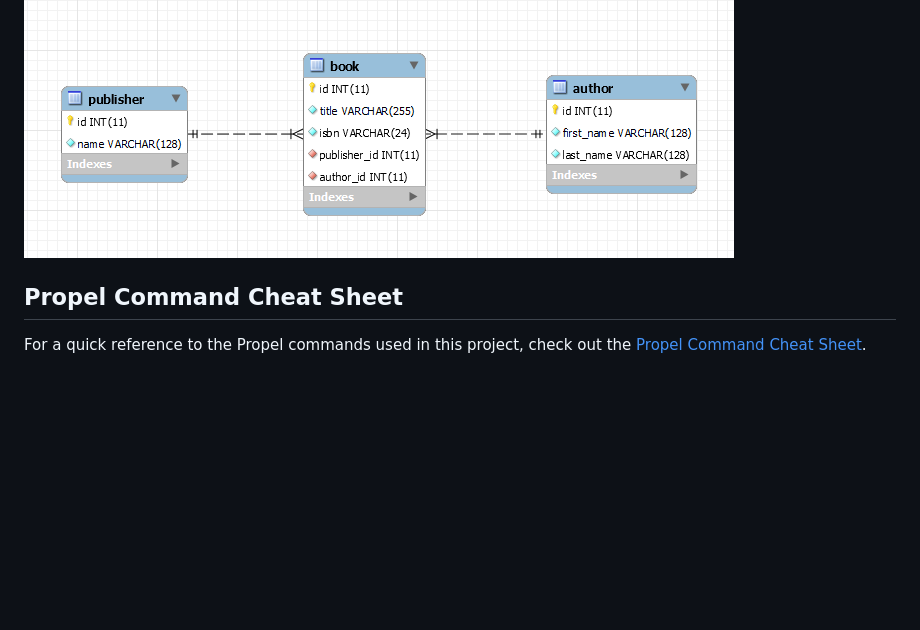
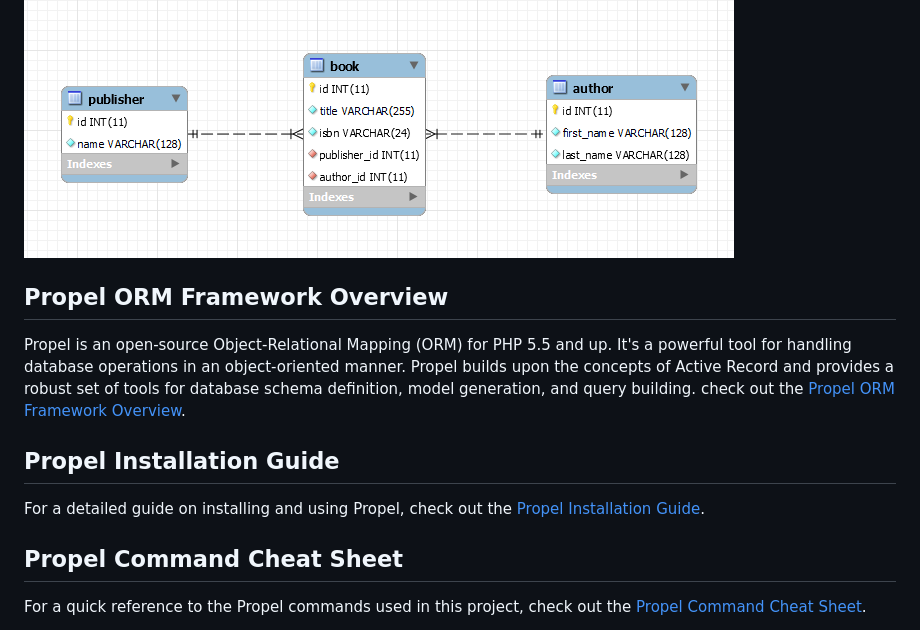
Before and after one commit to wgalindo1453/PropelBookstoreCRUDApplication, a Markdown page: README.md, the part around the change. Rendered like a GitHub page; blank space fills up the shorter version.

Commit message:
-updated README.md to include references to Installation and Overview Guides

```diff
--- a/README.md
+++ b/README.md
@@ -91,6 +91,17 @@ Here's the Enhanced Entity-Relationship diagram for the bookstore application:
 
 ![EER Diagram](screenshots/EERdiagram.png)
 
+## Propel ORM Framework Overview
+
+Propel is an open-source Object-Relational Mapping (ORM) for PHP 5.5 and up. It's a powerful tool for handling database operations in an object-oriented manner. Propel builds upon the concepts of Active Record and provides a robust set of tools for database schema definition, model generation, and query building.
+check out the [Propel ORM Framework Overview](Propel2_ORM_Framework_Overview.md).
+
+
+
+## Propel Installation Guide
+
+For a detailed guide on installing and using Propel, check out the [Propel Installation Guide](Propel2_Installation_Guide.md).
+
 
 ## Propel Command Cheat Sheet
 
```
